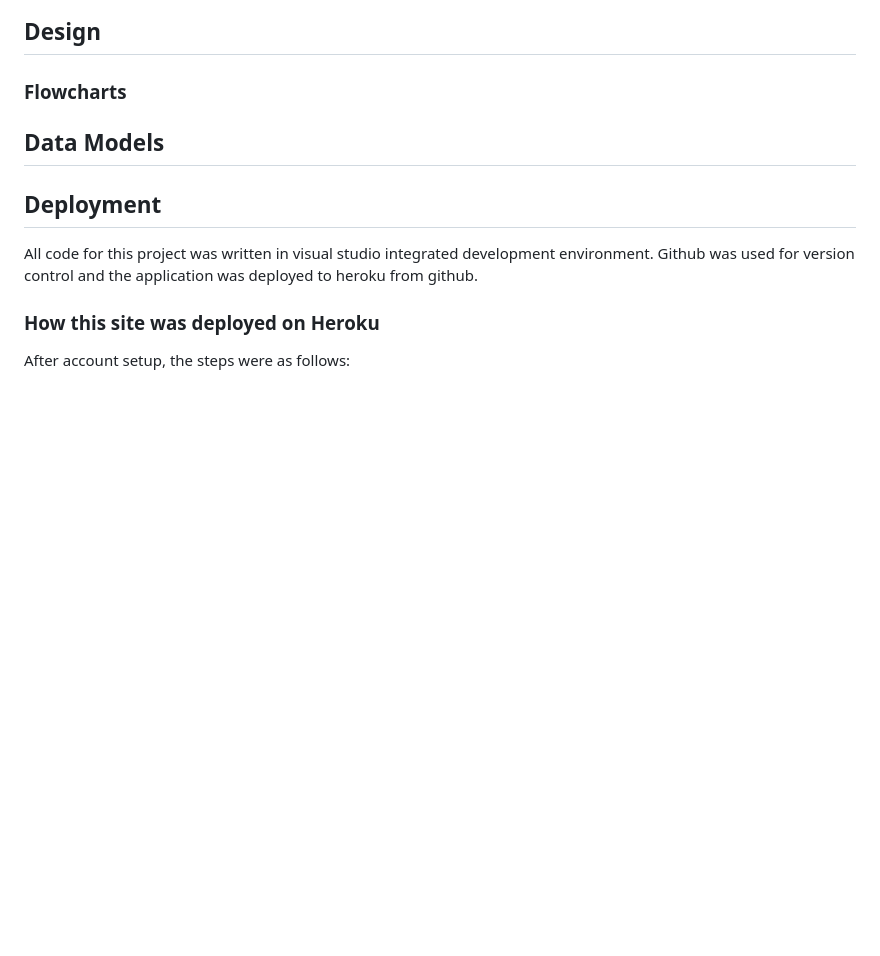
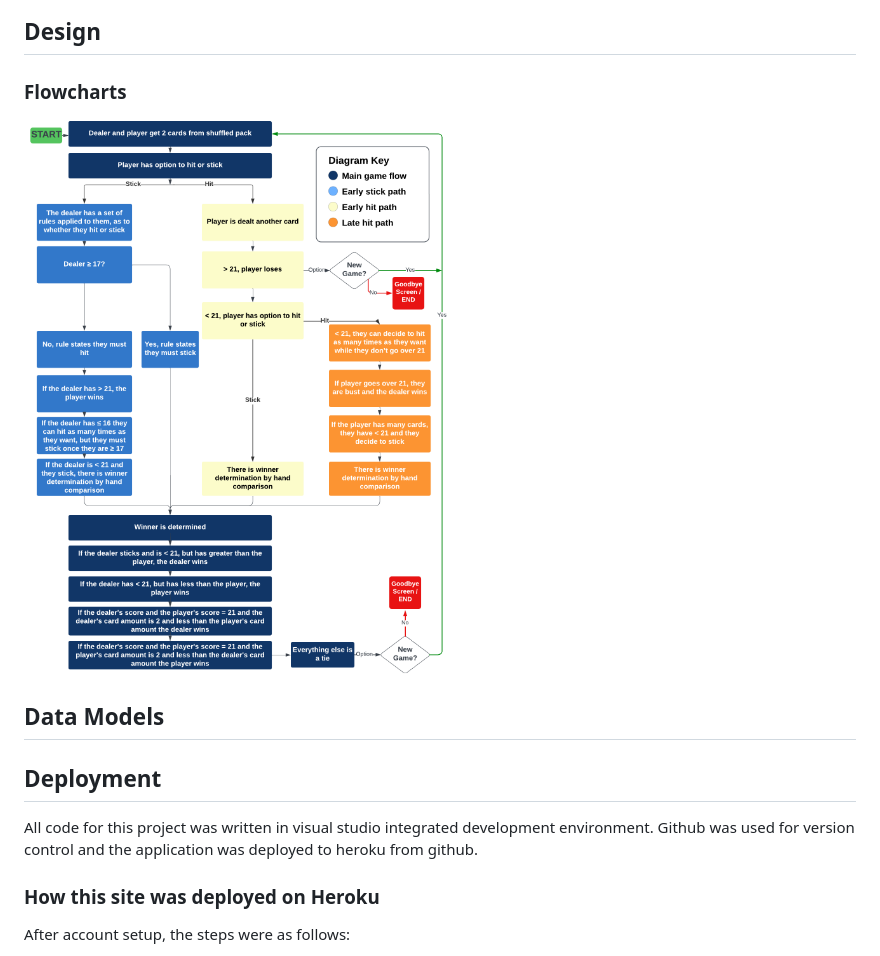
Before and after one commit to KSDunne/twenty_one, a Markdown page: README.md, the part around the change. GitHub-like rendering; blank space fills up the shorter version.

Commit message:
Add core game flowchart to the correct section of the README

```diff
--- a/README.md
+++ b/README.md
@@ -49,6 +49,8 @@ As a site visitor,
 
 ### Flowcharts
 
+![Core Game Flowchart](docs/design/core_game_flowchart.png)
+
 ## Data Models
 
 ## Deployment
```
